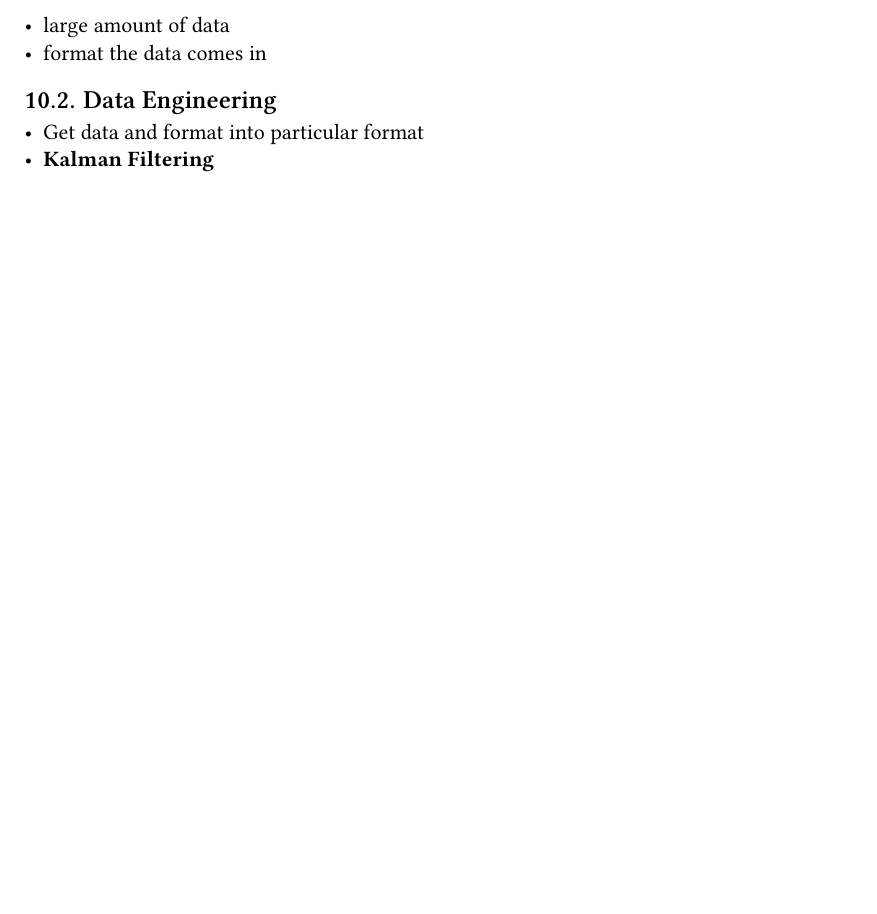
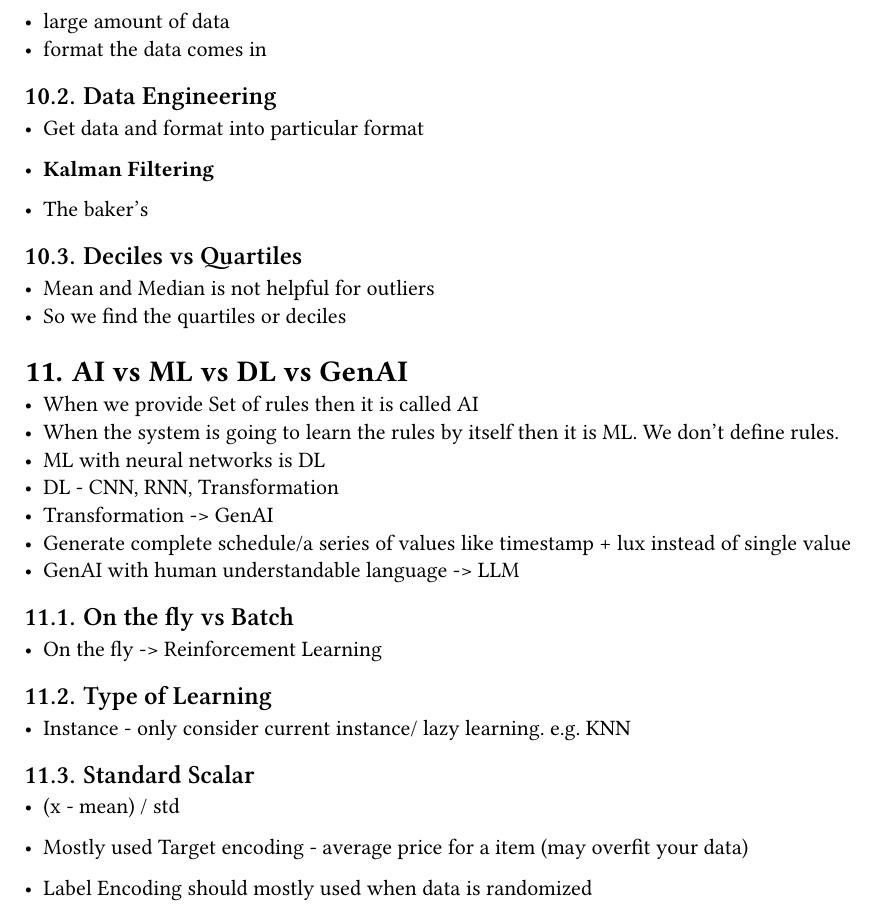
Before and after one commit to rickinshah/me_software_for_embedded_systems, a Typst document (Lecture-Notes/SES.typ): part of page 12 of 12, cut so that both start at the same text, the shorter picture padded with empty space. Compiled offline with Typst 0.15.

Commit message:
update notes

```diff
--- a/Lecture-Notes/SES.typ
+++ b/Lecture-Notes/SES.typ
@@ -465,3 +465,35 @@ message -> hash -> signed with private key -> verify with public key
 
 - Get data and format into particular format
 - *Kalman Filtering*
+
+- The baker's
+
+== Deciles vs Quartiles
+- Mean and Median is not helpful for outliers
+- So we find the quartiles or deciles
+
+= AI vs ML vs DL vs GenAI
+
+- When we provide Set of rules then it is called AI
+- When the system is going to learn the rules by itself then it is ML. We don't define rules.
+- ML with neural networks is DL
+- DL - CNN, RNN, Transformation
+- Transformation -> GenAI
+- Generate complete schedule/a series of values like timestamp + lux instead of single value
+- GenAI with human understandable language -> LLM
+
+
+== On the fly vs Batch
+- On the fly -> Reinforcement Learning
+
+== Type of Learning
+- Instance - only consider current instance/ lazy learning. e.g. KNN
+
+
+== Standard Scalar
+
+- (x - mean) / std
+
+- Mostly used Target encoding - average price for a item (may overfit your data)
+
+- Label Encoding should mostly used when data is randomized
```
